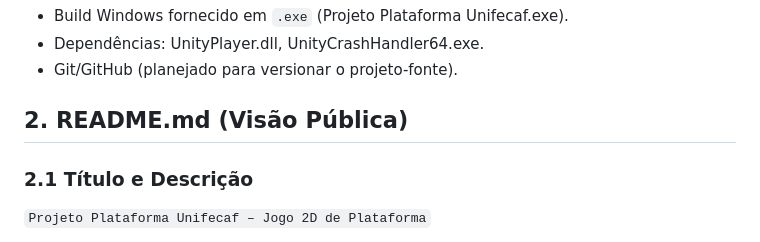
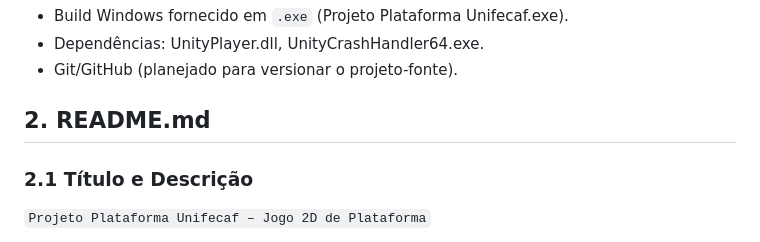
Before and after one commit to ViviBorges/projeto-plataforma-Unifecaf, a Markdown page: README.md, the part around the change. Drawn GitHub-style.

```diff
--- a/README.md
+++ b/README.md
@@ -17,7 +17,7 @@
 * Git/GitHub (planejado para versionar o projeto-fonte).
 
 
-## 2. README.md (Visão Pública)
+## 2. README.md
 
 ### 2.1 Título e Descrição
 
```
